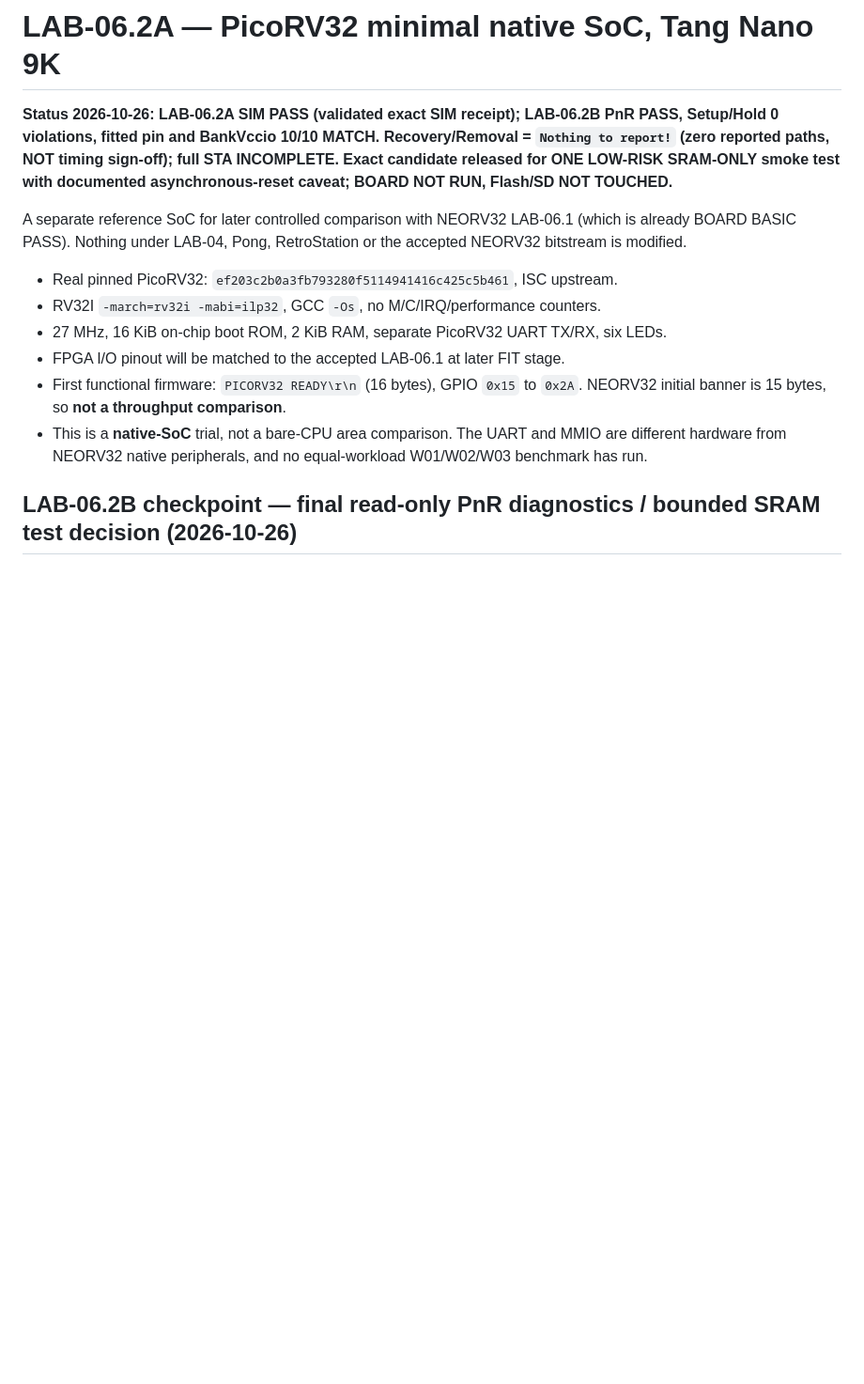
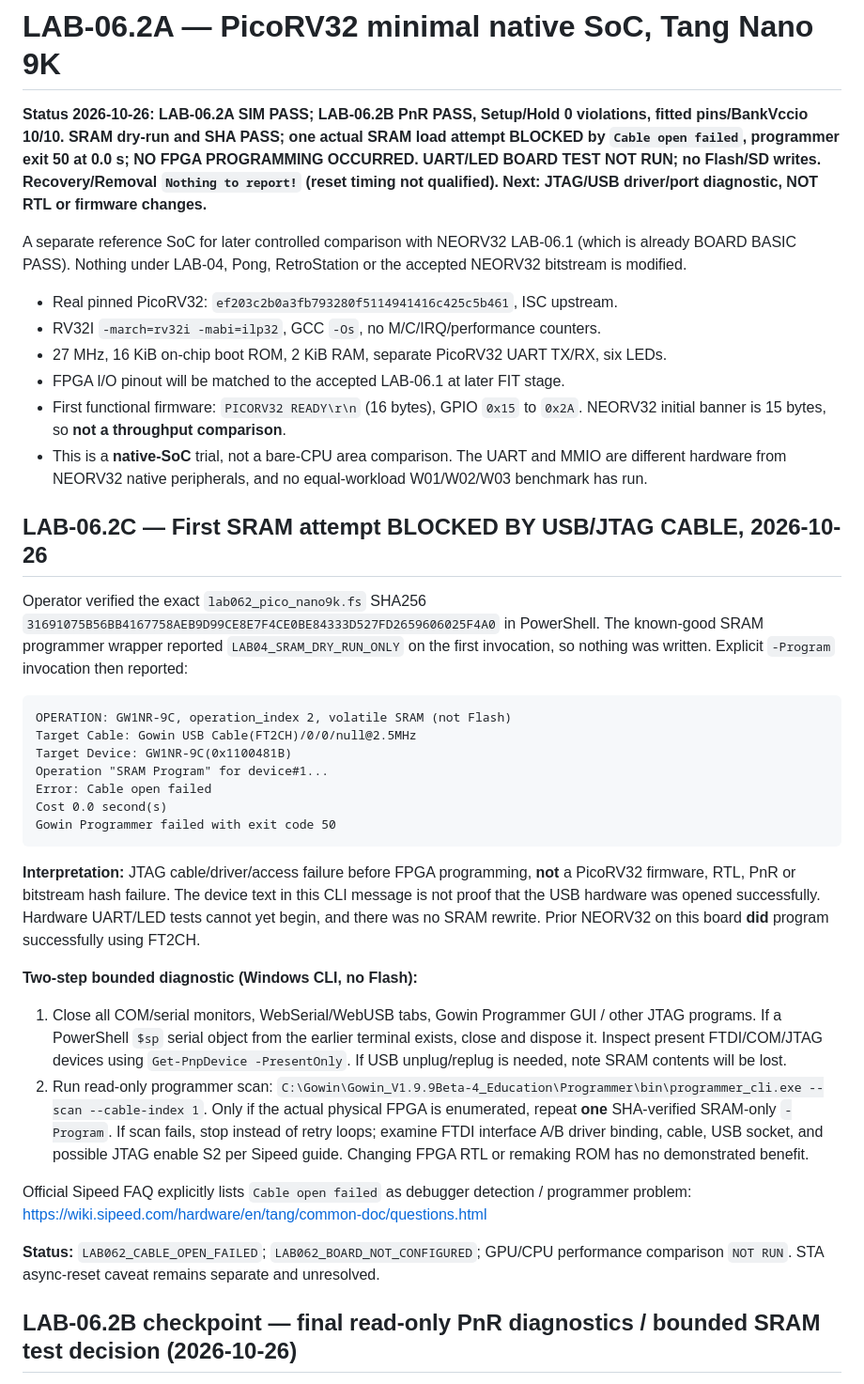
Before and after one commit to AIDevelopersMonster/Sipeed-FPGA, a Markdown page: 01-PicoRV32/lab06/README.md, the part around the change. Shown at 94% size. Rendered like a GitHub page; blank space fills up the shorter version.

Commit message:
docs(lab06): record Pico SRAM JTAG cable-open error 50, preserve exact SHA and halt software changes

````diff
--- a/01-PicoRV32/lab06/README.md
+++ b/01-PicoRV32/lab06/README.md
@@ -1,6 +1,6 @@
 # LAB-06.2A — PicoRV32 minimal native SoC, Tang Nano 9K
 
-**Status 2026-10-26: LAB-06.2A SIM PASS (validated exact SIM receipt); LAB-06.2B PnR PASS, Setup/Hold 0 violations, fitted pin and BankVccio 10/10 MATCH. Recovery/Removal = `Nothing to report!` (zero reported paths, NOT timing sign-off); full STA INCOMPLETE. Exact candidate released for ONE LOW-RISK SRAM-ONLY smoke test with documented asynchronous-reset caveat; BOARD NOT RUN, Flash/SD NOT TOUCHED.**
+**Status 2026-10-26: LAB-06.2A SIM PASS; LAB-06.2B PnR PASS, Setup/Hold 0 violations, fitted pins/BankVccio 10/10. SRAM dry-run and SHA PASS; one actual SRAM load attempt BLOCKED by `Cable open failed`, programmer exit 50 at 0.0 s; NO FPGA PROGRAMMING OCCURRED. UART/LED BOARD TEST NOT RUN; no Flash/SD writes. Recovery/Removal `Nothing to report!` (reset timing not qualified). Next: JTAG/USB driver/port diagnostic, NOT RTL or firmware changes.**
 
 A separate reference SoC for later controlled comparison with NEORV32 LAB-06.1 (which is already BOARD BASIC PASS). Nothing under LAB-04, Pong, RetroStation or the accepted NEORV32 bitstream is modified.
 
@@ -10,6 +10,30 @@ A separate reference SoC for later controlled comparison with NEORV32 LAB-06.1 (
 - FPGA I/O pinout will be matched to the accepted LAB-06.1 at later FIT stage.
 - First functional firmware: `PICORV32 READY\r\n` (16 bytes), GPIO `0x15` to `0x2A`. NEORV32 initial banner is 15 bytes, so **not a throughput comparison**.
 - This is a **native-SoC** trial, not a bare-CPU area comparison. The UART and MMIO are different hardware from NEORV32 native peripherals, and no equal-workload W01/W02/W03 benchmark has run.
+
+## LAB-06.2C — First SRAM attempt BLOCKED BY USB/JTAG CABLE, 2026-10-26
+
+Operator verified the exact `lab062_pico_nano9k.fs` SHA256 `31691075B56BB4167758AEB9D99CE8E7F4CE0BE84333D527FD2659606025F4A0` in PowerShell. The known-good SRAM programmer wrapper reported `LAB04_SRAM_DRY_RUN_ONLY` on the first invocation, so nothing was written. Explicit `-Program` invocation then reported:
+
+```text
+OPERATION: GW1NR-9C, operation_index 2, volatile SRAM (not Flash)
+Target Cable: Gowin USB Cable(FT2CH)/0/0/null@2.5MHz
+Target Device: GW1NR-9C(0x1100481B)
+Operation "SRAM Program" for device#1...
+Error: Cable open failed
+Cost 0.0 second(s)
+Gowin Programmer failed with exit code 50
+```
+
+**Interpretation:** JTAG cable/driver/access failure before FPGA programming, **not** a PicoRV32 firmware, RTL, PnR or bitstream hash failure. The device text in this CLI message is not proof that the USB hardware was opened successfully. Hardware UART/LED tests cannot yet begin, and there was no SRAM rewrite. Prior NEORV32 on this board **did** program successfully using FT2CH.
+
+**Two-step bounded diagnostic (Windows CLI, no Flash):**
+1. Close all COM/serial monitors, WebSerial/WebUSB tabs, Gowin Programmer GUI / other JTAG programs. If a PowerShell `$sp` serial object from the earlier terminal exists, close and dispose it. Inspect present FTDI/COM/JTAG devices using `Get-PnpDevice -PresentOnly`. If USB unplug/replug is needed, note SRAM contents will be lost.
+2. Run read-only programmer scan: `C:\Gowin\Gowin_V1.9.9Beta-4_Education\Programmer\bin\programmer_cli.exe --scan --cable-index 1`. Only if the actual physical FPGA is enumerated, repeat **one** SHA-verified SRAM-only `-Program`. If scan fails, stop instead of retry loops; examine FTDI interface A/B driver binding, cable, USB socket, and possible JTAG enable S2 per Sipeed guide. Changing FPGA RTL or remaking ROM has no demonstrated benefit.
+
+Official Sipeed FAQ explicitly lists `Cable open failed` as debugger detection / programmer problem: https://wiki.sipeed.com/hardware/en/tang/common-doc/questions.html
+
+**Status:** `LAB062_CABLE_OPEN_FAILED`; `LAB062_BOARD_NOT_CONFIGURED`; GPU/CPU performance comparison `NOT RUN`. STA async-reset caveat remains separate and unresolved.
 
 ## LAB-06.2B checkpoint — final read-only PnR diagnostics / bounded SRAM test decision (2026-10-26)
 
````
Also changed, not shown: 1 other file.
